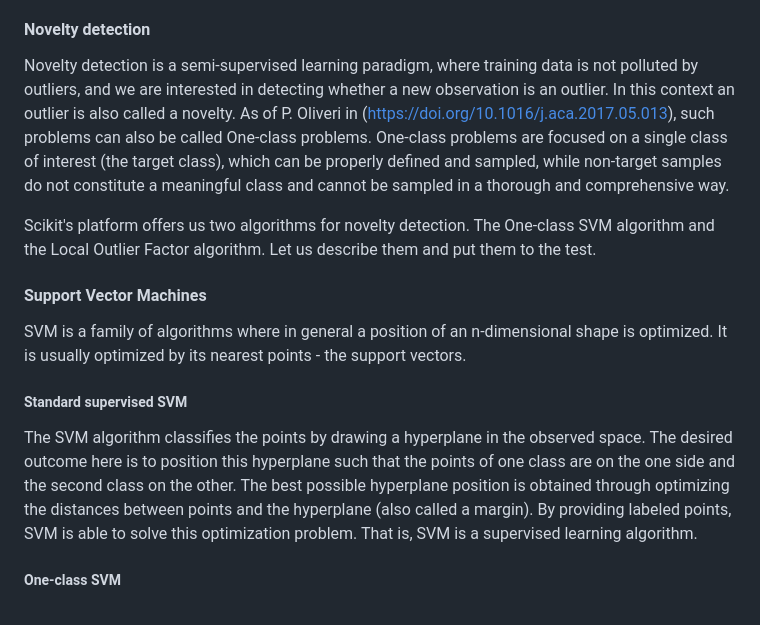
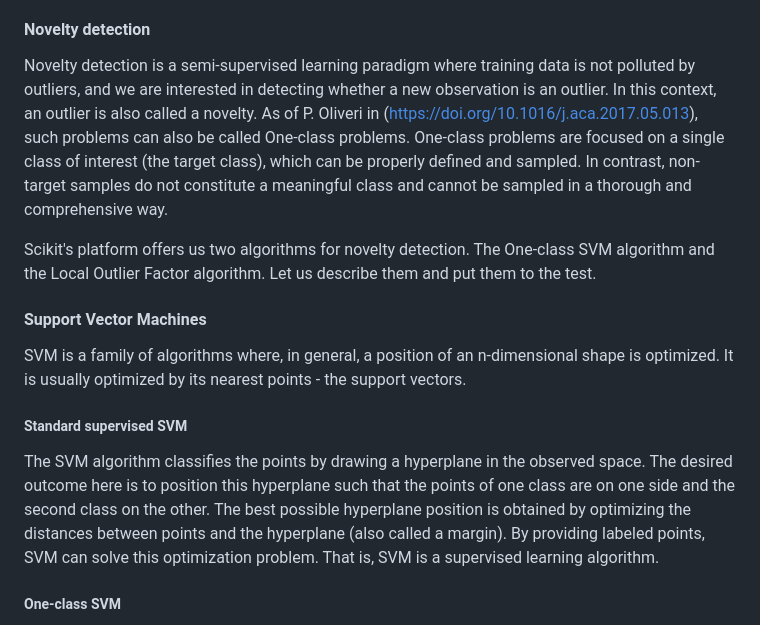
Before and after one commit to chazzka/clanekcathedral, a Markdown page: clanek.md, the part around one of its changes. Drawn GitHub-style.

Commit message:
clanek.md updated from https://stackeditpro.io/

```diff
--- a/clanek.md
+++ b/clanek.md
@@ -233,10 +233,10 @@ Let us define the semi-supervised learning as follows.
 Semi-supervised learning in this context is a type of learning where we only have a part of the data labeled and are interested in detecting whether the data observed later fits in our label or not.
 
 #### Novelty detection
-Novelty detection is a semi-supervised learning paradigm, where training data is not polluted by outliers, and we are interested in detecting whether a new observation is an outlier.
-In this context an outlier is also called a novelty.
+Novelty detection is a semi-supervised learning paradigm where training data is not polluted by outliers, and we are interested in detecting whether a new observation is an outlier.
+In this context, an outlier is also called a novelty.
 As of P. Oliveri in (https://doi.org/10.1016/j.aca.2017.05.013), such problems can also be called One-class problems.
-One-class problems are focused on a single class of interest (the target class), which can be properly defined and sampled, while non-target samples do not constitute a meaningful class and cannot be sampled in a thorough and comprehensive way.
+One-class problems are focused on a single class of interest (the target class), which can be properly defined and sampled. In contrast, non-target samples do not constitute a meaningful class and cannot be sampled in a thorough and comprehensive way.
 
 Scikit's platform offers us two algorithms for novelty detection.
 The One-class SVM algorithm and the Local Outlier Factor algorithm.
@@ -244,15 +244,14 @@ Let us describe them and put them to the test.
 
 
 #### Support Vector Machines
-SVM is a family of algorithms where in general a position of an n-dimensional shape is optimized.
+SVM is a family of algorithms where, in general, a position of an n-dimensional shape is optimized.
 It is usually optimized by its nearest points - the support vectors.
 ##### Standard supervised SVM
 The SVM algorithm classifies the points by drawing a hyperplane in the observed space.
-The desired outcome here is to position this hyperplane such that the points of one class are on the one side and the second class on the other.
-The best possible hyperplane position is obtained through optimizing the distances between points and the hyperplane (also called a margin).
-By providing labeled points, SVM is able to solve this optimization problem.
+The desired outcome here is to position this hyperplane such that the points of one class are on one side and the second class on the other.
+The best possible hyperplane position is obtained by optimizing the distances between points and the hyperplane (also called a margin).
+By providing labeled points, SVM can solve this optimization problem.
 That is, SVM is a supervised learning algorithm.
-
 ##### One-class SVM
 One-class SVM described in this article is as of Tax and Duin in (https://link.springer.com/content/pdf/10.1023/B:MACH.0000008084.60811.49.pdf).
 One-class SVM is an unsupervised algorithm that learns a decision function for novelty detection: classifying new data as similar or different to the training set.
```
Also changed, not shown: other parts of clanek.md (+7 -7 lines).
